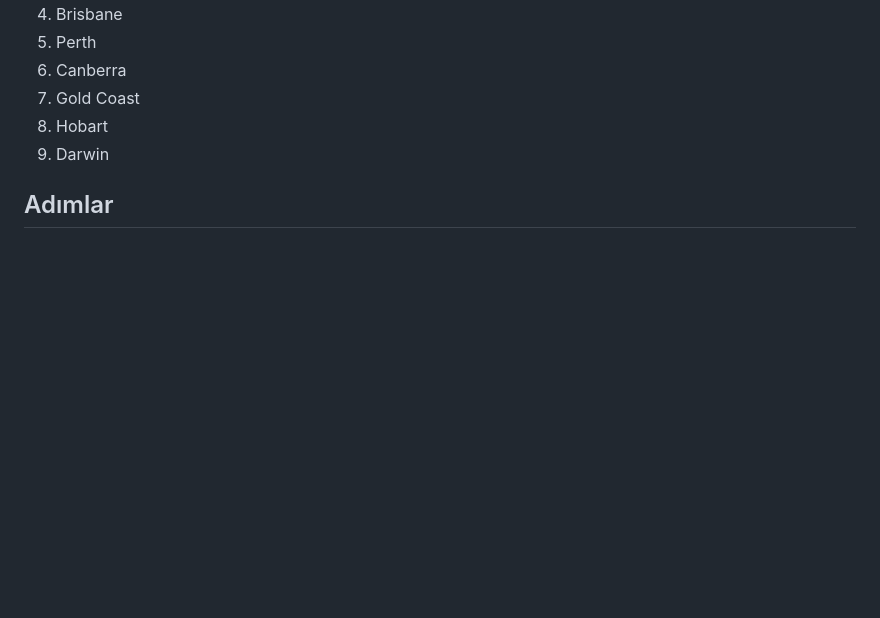
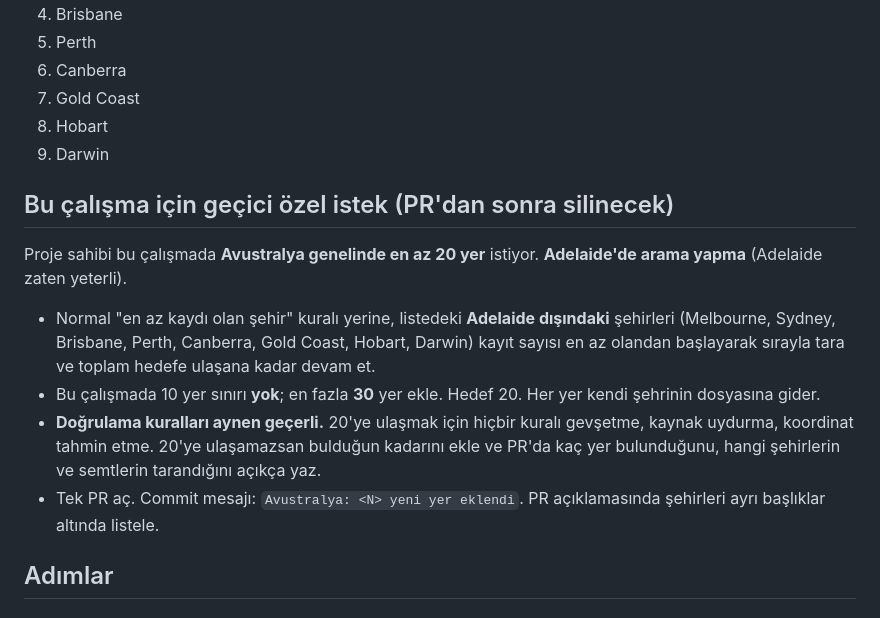
Before and after one commit to CanCanKocaCan/turk-urunleri-haritasi, a Markdown page: agent/YER-BULUCU.md, the part around the change. Rendered like a GitHub page; blank space fills up the shorter version.

Commit message:
Yer bulucu: Avustralya geneli 20 yer için geçici özel istek (Adelaide hariç)
Co-Authored-By: Claude Sonnet 5.5 <noreply@anthropic.com>

```diff
--- a/agent/YER-BULUCU.md
+++ b/agent/YER-BULUCU.md
@@ -21,6 +21,15 @@ Yurt dışında Türk ürünleri satan **marketleri**, Türk **restoranlarını*
 7. Gold Coast
 8. Hobart
 9. Darwin
+
+## Bu çalışma için geçici özel istek (PR'dan sonra silinecek)
+
+Proje sahibi bu çalışmada **Avustralya genelinde en az 20 yer** istiyor. **Adelaide'de arama yapma** (Adelaide zaten yeterli).
+
+- Normal "en az kaydı olan şehir" kuralı yerine, listedeki **Adelaide dışındaki** şehirleri (Melbourne, Sydney, Brisbane, Perth, Canberra, Gold Coast, Hobart, Darwin) kayıt sayısı en az olandan başlayarak sırayla tara ve toplam hedefe ulaşana kadar devam et.
+- Bu çalışmada 10 yer sınırı **yok**; en fazla **30** yer ekle. Hedef 20. Her yer kendi şehrinin dosyasına gider.
+- **Doğrulama kuralları aynen geçerli.** 20'ye ulaşmak için hiçbir kuralı gevşetme, kaynak uydurma, koordinat tahmin etme. 20'ye ulaşamazsan bulduğun kadarını ekle ve PR'da kaç yer bulunduğunu, hangi şehirlerin ve semtlerin tarandığını açıkça yaz.
+- Tek PR aç. Commit mesajı: `Avustralya: <N> yeni yer eklendi`. PR açıklamasında şehirleri ayrı başlıklar altında listele.
 
 ## Adımlar
 
```
